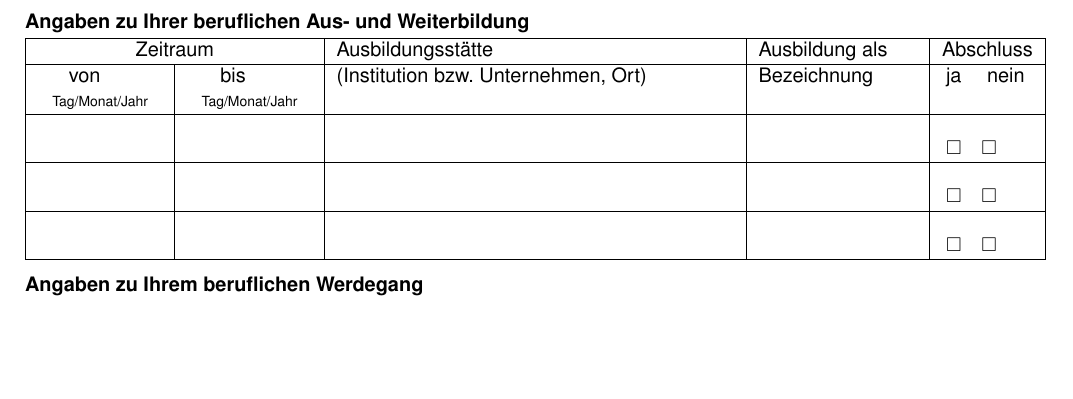
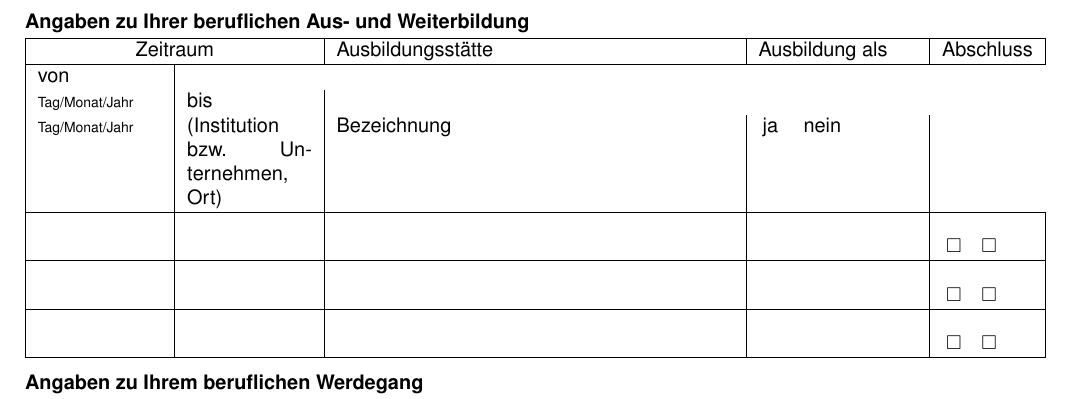
Before and after one commit to MBanucu/erhebungsbogen-jobcenter-enzkreis, a LaTeX document (main.tex): part of page 2 of 4, cut so that both start at the same text, the shorter picture padded with empty space. Compiled offline with pdfLaTeX.

Commit message:
style(latex): remove \centering in Ausbildungs table headers

```diff
--- a/main.tex
+++ b/main.tex
@@ -212,7 +212,7 @@
     \hline
     \multicolumn{2}{|c|}{Zeitraum} & Ausbildungsst\"atte & Ausbildung als & Abschluss \\
     \hline
-    \centering von\newline{\scriptsize Tag/Monat/Jahr} & \centering bis\newline{\scriptsize Tag/Monat/Jahr} & (Institution bzw. Unternehmen, Ort) & Bezeichnung & \hspace{2pt}ja \quad nein \tabularnewline
+    von\\{\scriptsize Tag/Monat/Jahr} & bis\\{\scriptsize Tag/Monat/Jahr} & (Institution bzw. Unternehmen, Ort) & Bezeichnung & \hspace{2pt}ja \quad nein \tabularnewline
     \hline
     \tablestrut & & & & \hspace{2pt}\cb \quad \cb \tabularnewline \hline
     \tablestrut & & & & \hspace{2pt}\cb \quad \cb \tabularnewline \hline
```
